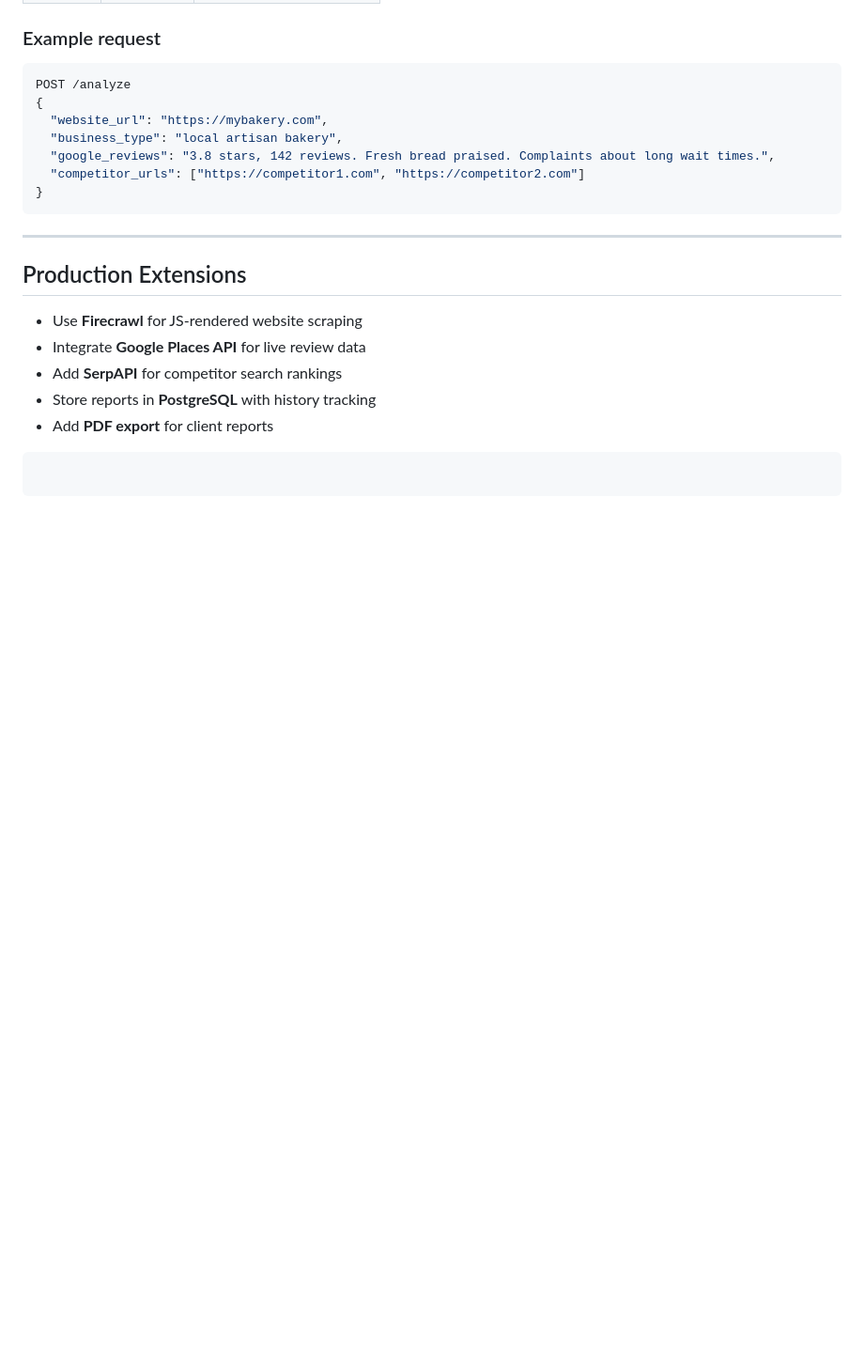
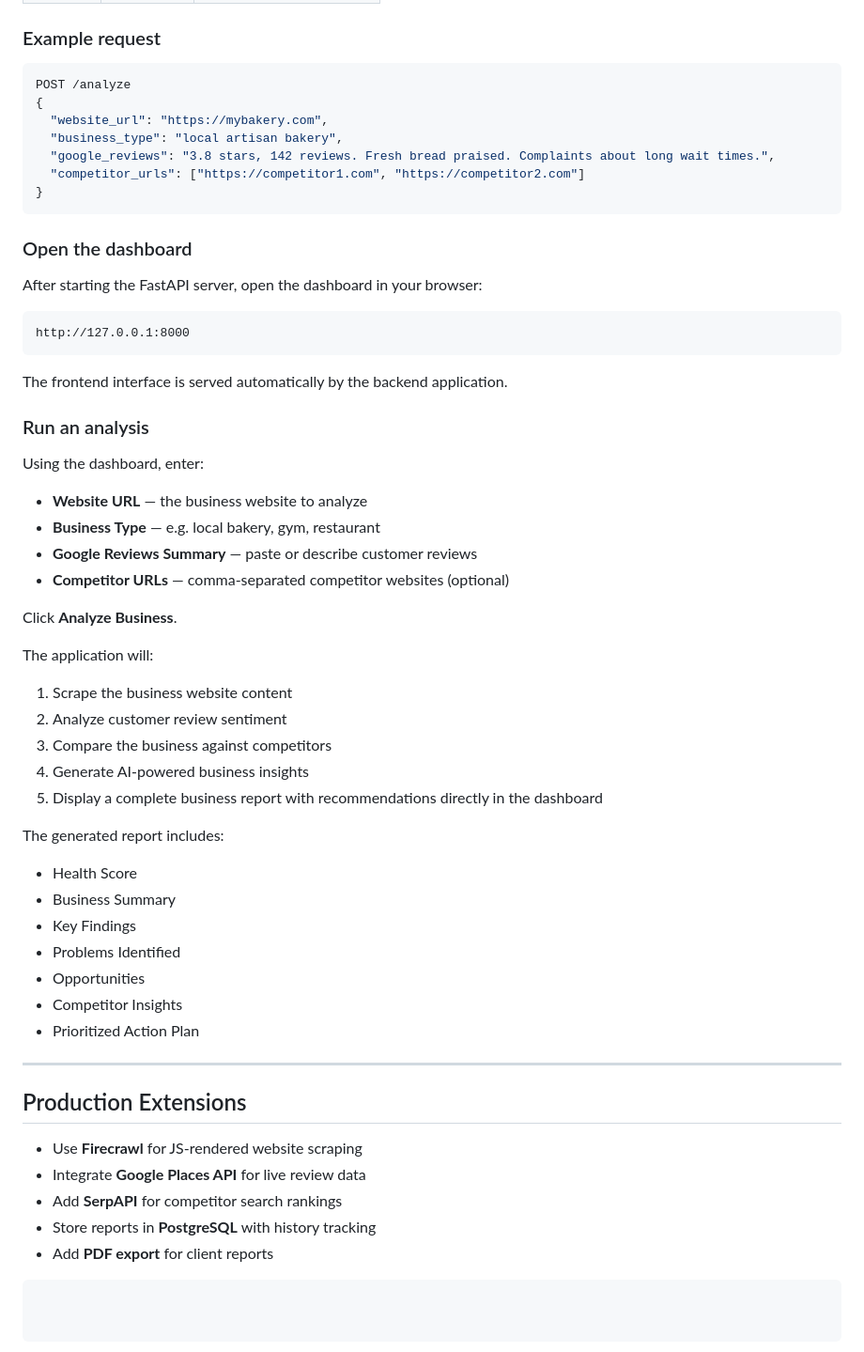
Before and after one commit to parthibankarthi03-cell/AI_Business_Assistant, a Markdown page: README.md, the part around the change. Shown at 94% size. Rendered like a GitHub page; blank space fills up the shorter version.

Commit message:
Update README with dashboard usage instructions
Added instructions for using the dashboard and running an analysis.

````diff
--- a/README.md
+++ b/README.md
@@ -112,6 +112,46 @@ POST /analyze
 }
 ```
 
+### Open the dashboard
+
+After starting the FastAPI server, open the dashboard in your browser:
+
+```text
+http://127.0.0.1:8000
+```
+
+The frontend interface is served automatically by the backend application.
+
+###  Run an analysis
+
+Using the dashboard, enter:
+
+* **Website URL** — the business website to analyze
+* **Business Type** — e.g. local bakery, gym, restaurant
+* **Google Reviews Summary** — paste or describe customer reviews
+* **Competitor URLs** — comma-separated competitor websites (optional)
+
+Click **Analyze Business**.
+
+The application will:
+
+1. Scrape the business website content
+2. Analyze customer review sentiment
+3. Compare the business against competitors
+4. Generate AI-powered business insights
+5. Display a complete business report with recommendations directly in the dashboard
+
+The generated report includes:
+
+* Health Score
+* Business Summary
+* Key Findings
+* Problems Identified
+* Opportunities
+* Competitor Insights
+* Prioritized Action Plan
+
+
 ---
 
 ## Production Extensions
````
